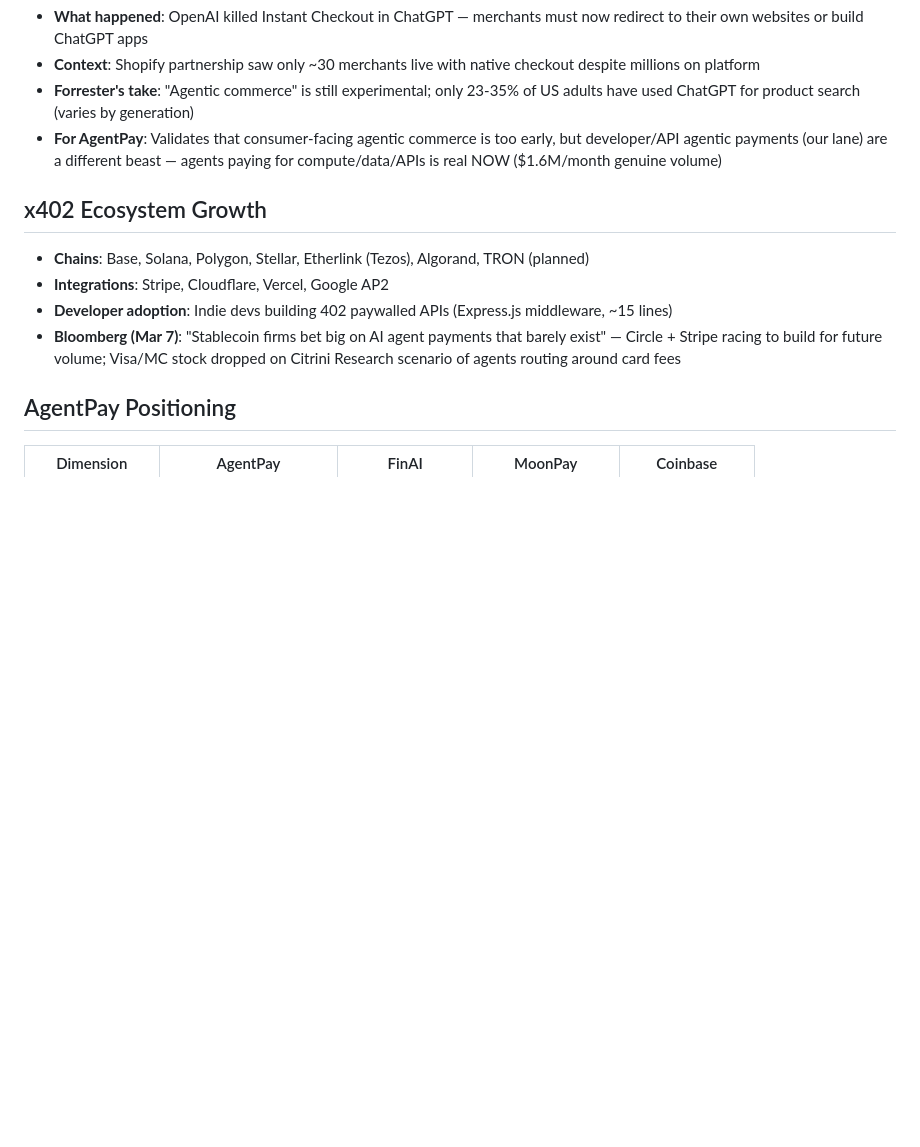
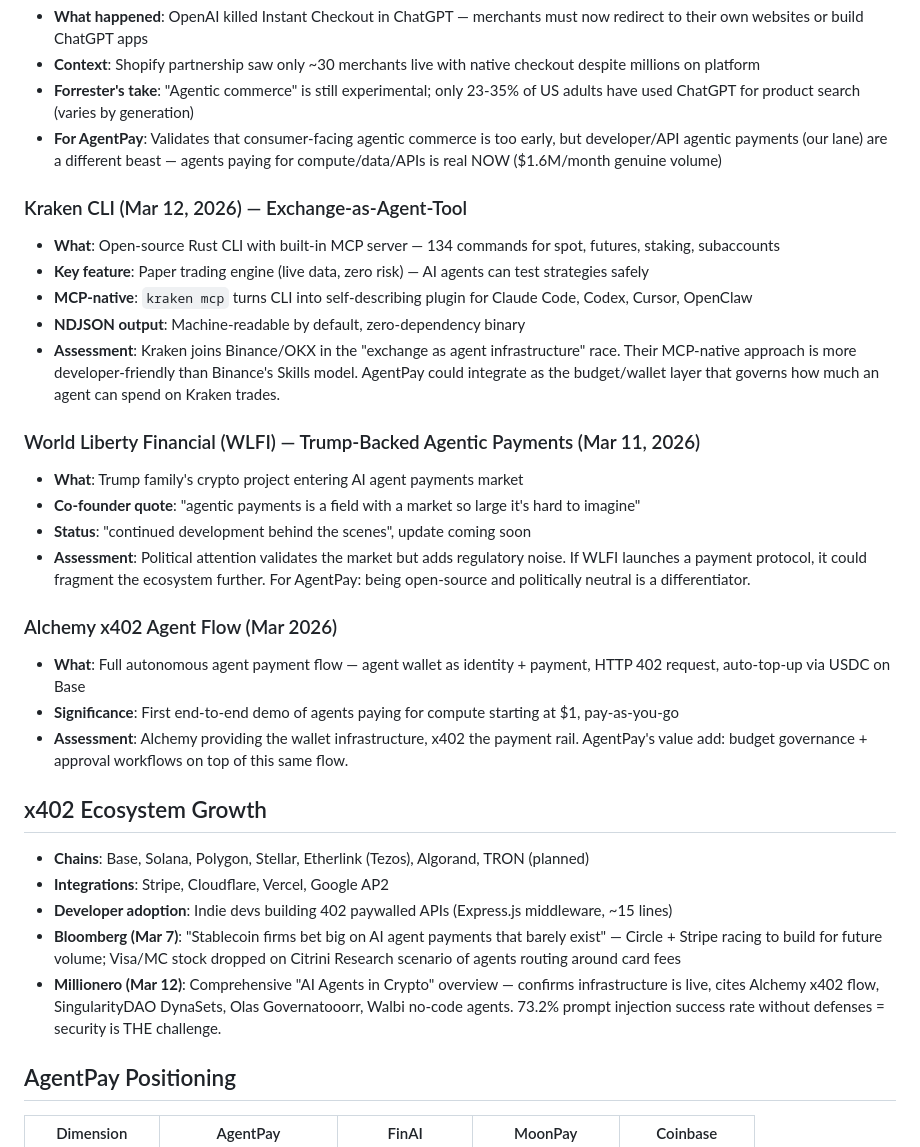
Before and after one commit to lfp22092002-ops/agentpay, a Markdown page: docs/competitive-landscape.md, the part around the change. Drawn GitHub-style; blank space fills up the shorter version.

Commit message:
docs: add Kraken CLI, WLFI, Alchemy to competitive landscape (Mar 13)

```diff
--- a/docs/competitive-landscape.md
+++ b/docs/competitive-landscape.md
@@ -64,11 +64,30 @@
 - **Forrester's take**: "Agentic commerce" is still experimental; only 23-35% of US adults have used ChatGPT for product search (varies by generation)
 - **For AgentPay**: Validates that consumer-facing agentic commerce is too early, but developer/API agentic payments (our lane) are a different beast — agents paying for compute/data/APIs is real NOW ($1.6M/month genuine volume)
 
+### Kraken CLI (Mar 12, 2026) — Exchange-as-Agent-Tool
+- **What**: Open-source Rust CLI with built-in MCP server — 134 commands for spot, futures, staking, subaccounts
+- **Key feature**: Paper trading engine (live data, zero risk) — AI agents can test strategies safely
+- **MCP-native**: `kraken mcp` turns CLI into self-describing plugin for Claude Code, Codex, Cursor, OpenClaw
+- **NDJSON output**: Machine-readable by default, zero-dependency binary
+- **Assessment**: Kraken joins Binance/OKX in the "exchange as agent infrastructure" race. Their MCP-native approach is more developer-friendly than Binance's Skills model. AgentPay could integrate as the budget/wallet layer that governs how much an agent can spend on Kraken trades.
+
+### World Liberty Financial (WLFI) — Trump-Backed Agentic Payments (Mar 11, 2026)
+- **What**: Trump family's crypto project entering AI agent payments market
+- **Co-founder quote**: "agentic payments is a field with a market so large it's hard to imagine"
+- **Status**: "continued development behind the scenes", update coming soon
+- **Assessment**: Political attention validates the market but adds regulatory noise. If WLFI launches a payment protocol, it could fragment the ecosystem further. For AgentPay: being open-source and politically neutral is a differentiator.
+
+### Alchemy x402 Agent Flow (Mar 2026)
+- **What**: Full autonomous agent payment flow — agent wallet as identity + payment, HTTP 402 request, auto-top-up via USDC on Base
+- **Significance**: First end-to-end demo of agents paying for compute starting at $1, pay-as-you-go
+- **Assessment**: Alchemy providing the wallet infrastructure, x402 the payment rail. AgentPay's value add: budget governance + approval workflows on top of this same flow.
+
 ## x402 Ecosystem Growth
 - **Chains**: Base, Solana, Polygon, Stellar, Etherlink (Tezos), Algorand, TRON (planned)
 - **Integrations**: Stripe, Cloudflare, Vercel, Google AP2
 - **Developer adoption**: Indie devs building 402 paywalled APIs (Express.js middleware, ~15 lines)
 - **Bloomberg (Mar 7)**: "Stablecoin firms bet big on AI agent payments that barely exist" — Circle + Stripe racing to build for future volume; Visa/MC stock dropped on Citrini Research scenario of agents routing around card fees
+- **Millionero (Mar 12)**: Comprehensive "AI Agents in Crypto" overview — confirms infrastructure is live, cites Alchemy x402 flow, SingularityDAO DynaSets, Olas Governatooorr, Walbi no-code agents. 73.2% prompt injection success rate without defenses = security is THE challenge.
 
 ## AgentPay Positioning
 
```
